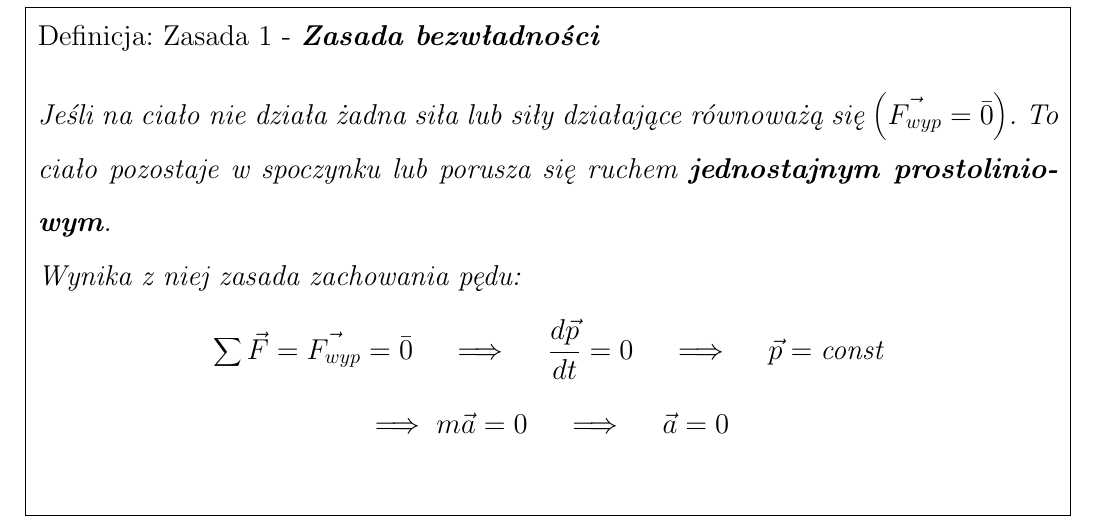
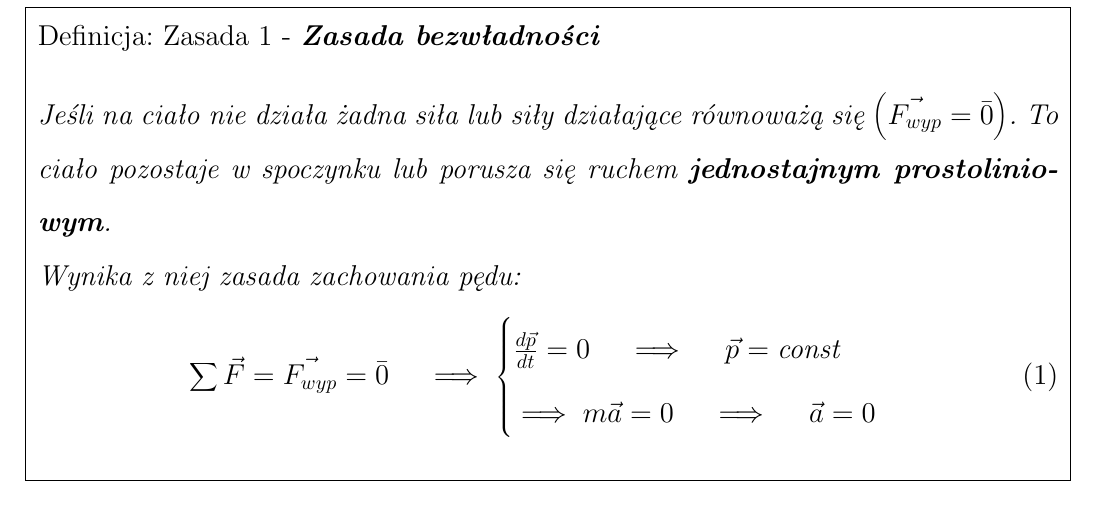
Before and after one commit to lkwinta/Notatki-Fizyka, a LaTeX document (src/fizyka.tex): part of page 23 of 23, cut so that both start at the same text. Compiled offline with pdfLaTeX.

Commit message:
zasada bezwladnosci

```diff
--- a/src/fizyka.tex
+++ b/src/fizyka.tex
@@ -480,8 +480,13 @@
         To ciało pozostaje w spoczynku lub porusza się ruchem \textbf{jednostajnym prostoliniowym}.
 
         Wynika  z niej zasada zachowania pędu:
-        \[\sum \vec{F} = \vec{F_{wyp}} = \bar{0} \quad \implies \quad \frac{d \vec{p}}{dt} = 0 \quad \implies \quad \vec{p} = \text{const}\]
-        \[\implies m\vec{a} = 0 \quad \implies \quad \vec{a} = 0\]
+        \begin{equation}
+            \sum \vec{F} = \vec{F_{wyp}} = \bar{0} \quad \implies
+            \begin{cases}
+                \frac{d \vec{p}}{dt} = 0 \quad \implies \quad \vec{p} = \text{const}\\
+                \implies m\vec{a} = 0 \quad \implies \quad \vec{a} = 0
+            \end{cases}
+        \end{equation}
     \end{definition}
 
 
```
Also changed, not shown: pdf/fizyka.pdf.
